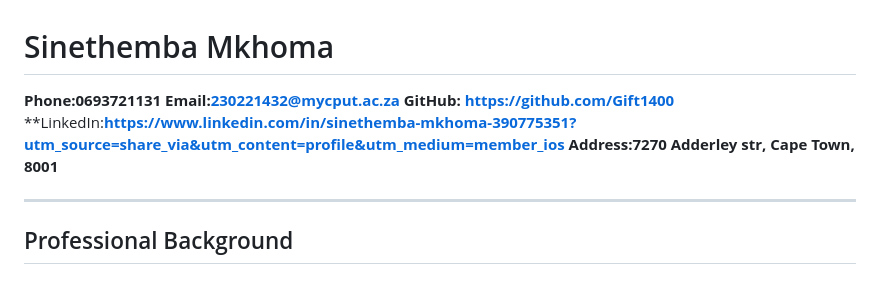
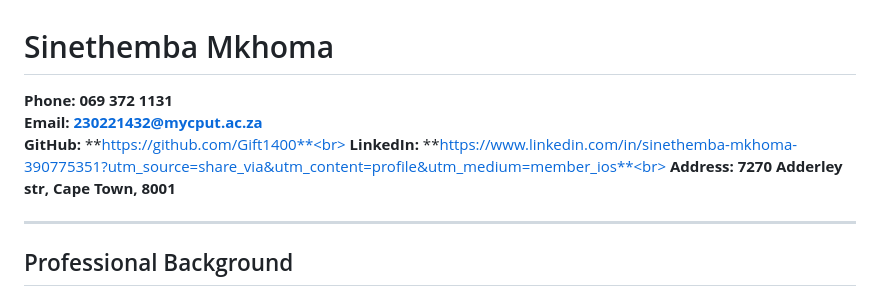
Before and after one commit to Gift1400/Gift1400.github.io, a Markdown page: README.md, the part around the change. GitHub-like rendering.

Commit message:
Format contact information in README.md

```diff
--- a/README.md
+++ b/README.md
@@ -1,11 +1,11 @@
 # Sinethemba Mkhoma
 
-**Phone:**0693721131**
-**Email:**[230221432@mycput.ac.za](mailto:230221432@mycput.ac.za)**
-**GitHub:** **https://github.com/Gift1400**
-**LinkedIn:**https://www.linkedin.com/in/sinethemba-mkhoma-390775351?utm_source=share_via&utm_content=profile&utm_medium=member_ios**
-**Address:**7270 Adderley str,**
-Cape Town, 8001**
+**Phone:** **069 372 1131** <br>
+**Email:** **[230221432@mycput.ac.za](mailto:230221432@mycput.ac.za)** <br>
+**GitHub:** **https://github.com/Gift1400**<br>
+**LinkedIn:** **https://www.linkedin.com/in/sinethemba-mkhoma-390775351?utm_source=share_via&utm_content=profile&utm_medium=member_ios**<br>
+**Address:** **7270 Adderley str,**
+**Cape Town, 8001**
 
 ---
 
```
